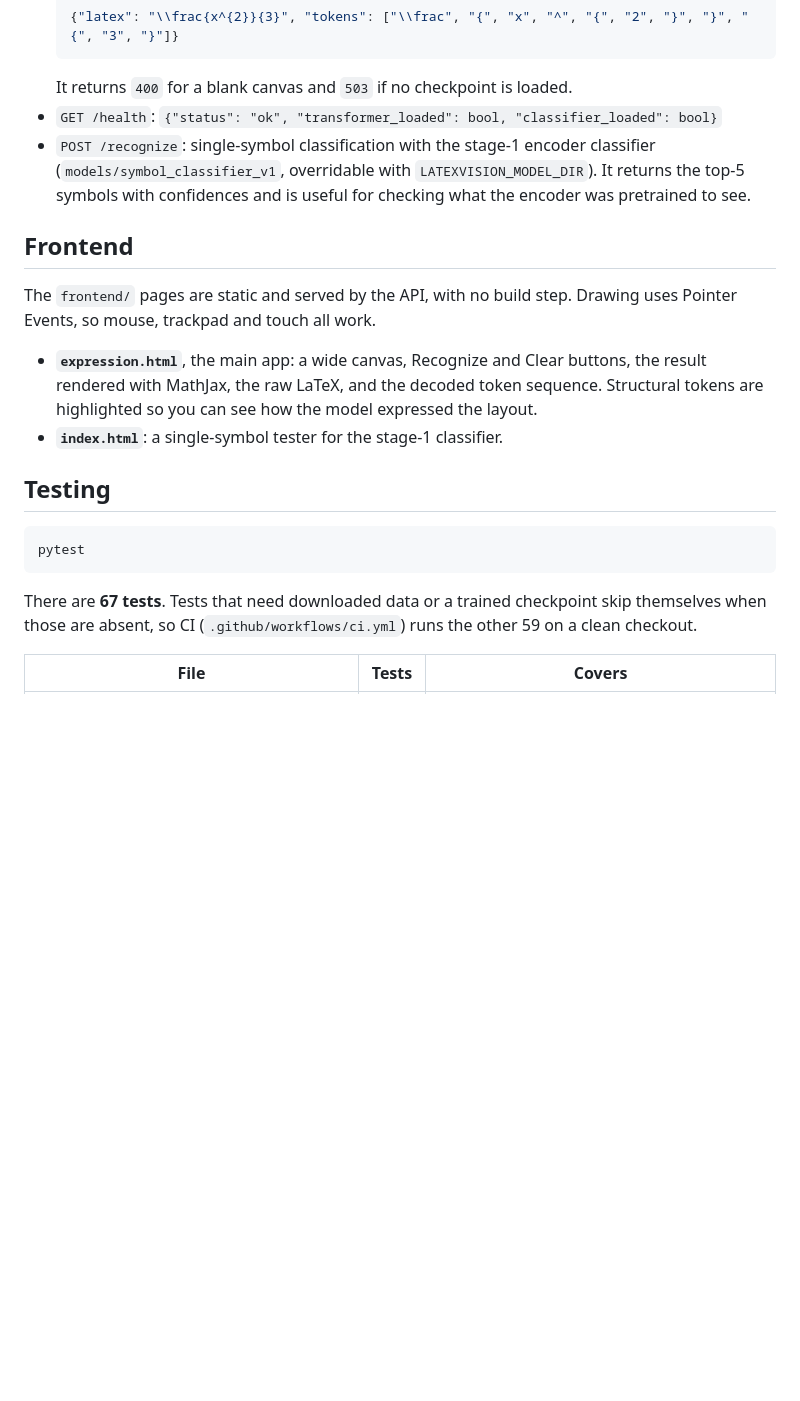
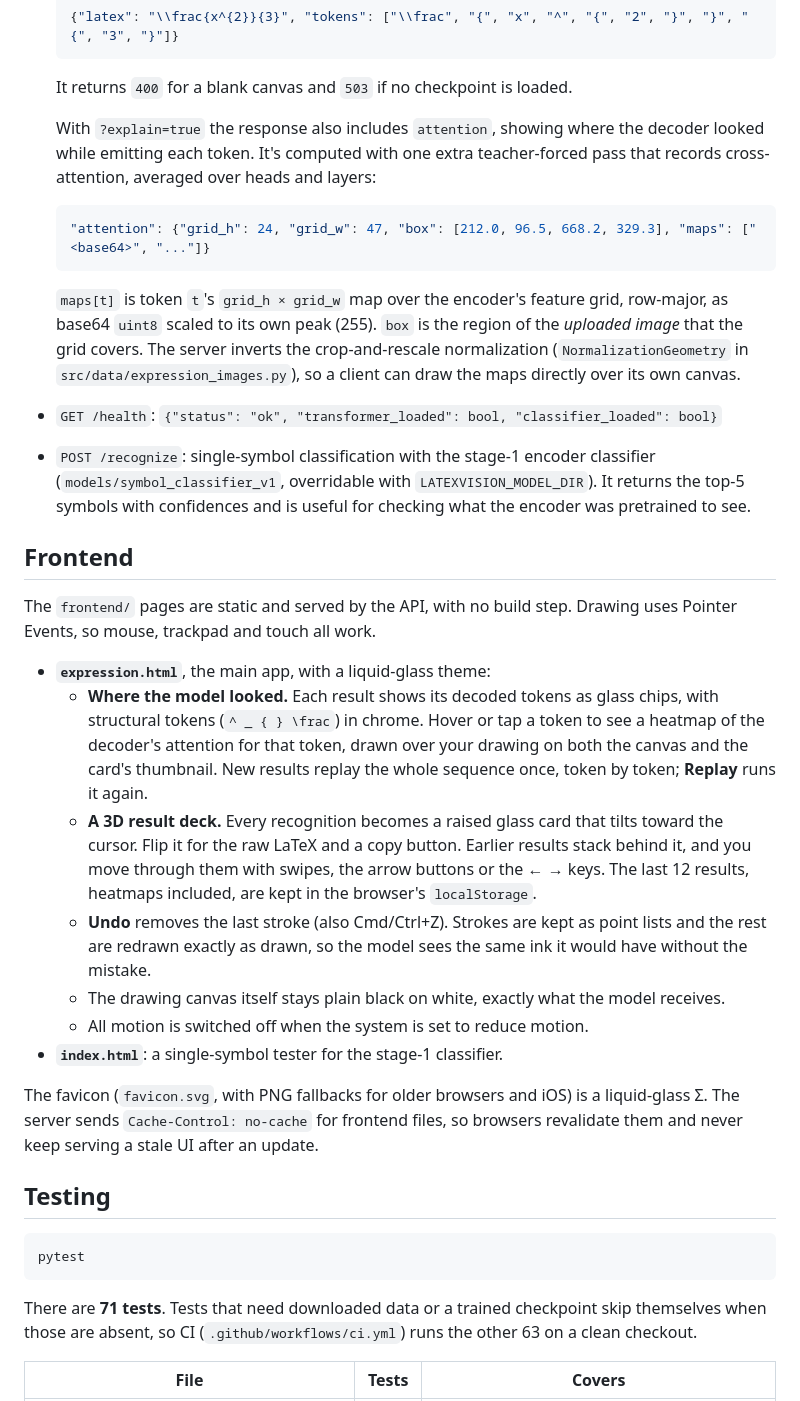
Before and after one commit to ryanwhitford/LaTeXVision, a Markdown page: README.md, the part around one of its changes. GitHub-like rendering; blank space fills up the shorter version.

````diff
--- a/README.md
+++ b/README.md
@@ -411,6 +411,20 @@ MPS at batch size 1.
   {"latex": "\\frac{x^{2}}{3}", "tokens": ["\\frac", "{", "x", "^", "{", "2", "}", "}", "{", "3", "}"]}
   ```
   It returns `400` for a blank canvas and `503` if no checkpoint is loaded.
+
+  With `?explain=true` the response also includes `attention`, showing where
+  the decoder looked while emitting each token. It's computed with one extra
+  teacher-forced pass that records cross-attention, averaged over heads and
+  layers:
+  ```json
+  "attention": {"grid_h": 24, "grid_w": 47, "box": [212.0, 96.5, 668.2, 329.3], "maps": ["<base64>", "..."]}
+  ```
+  `maps[t]` is token `t`'s `grid_h × grid_w` map over the encoder's feature
+  grid, row-major, as base64 `uint8` scaled to its own peak (255). `box` is
+  the region of the *uploaded image* that the grid covers. The server
+  inverts the crop-and-rescale normalization
+  (`NormalizationGeometry` in `src/data/expression_images.py`), so a client
+  can draw the maps directly over its own canvas.
 - `GET /health`: `{"status": "ok", "transformer_loaded": bool, "classifier_loaded": bool}`
 - `POST /recognize`: single-symbol classification with the stage-1 encoder
   classifier (`models/symbol_classifier_v1`, overridable with
@@ -422,11 +436,30 @@ MPS at batch size 1.
 The `frontend/` pages are static and served by the API, with no build step.
 Drawing uses Pointer Events, so mouse, trackpad and touch all work.
 
-- **`expression.html`**, the main app: a wide canvas, Recognize and Clear
-  buttons, the result rendered with MathJax, the raw LaTeX, and the decoded
-  token sequence. Structural tokens are highlighted so you can see how the
-  model expressed the layout.
+- **`expression.html`**, the main app, with a liquid-glass theme:
+  - **Where the model looked.** Each result shows its decoded tokens as
+    glass chips, with structural tokens (`^ _ { } \frac`) in chrome. Hover
+    or tap a token to see a heatmap of the decoder's attention for that
+    token, drawn over your drawing on both the canvas and the card's
+    thumbnail. New results replay the whole sequence once, token by token;
+    **Replay** runs it again.
+  - **A 3D result deck.** Every recognition becomes a raised glass card that
+    tilts toward the cursor. Flip it for the raw LaTeX and a copy button.
+    Earlier results stack behind it, and you move through them with swipes,
+    the arrow buttons or the ← → keys. The last 12 results, heatmaps
+    included, are kept in the browser's `localStorage`.
+  - **Undo** removes the last stroke (also Cmd/Ctrl+Z). Strokes are kept
+    as point lists and the rest are redrawn exactly as drawn, so the model
+    sees the same ink it would have without the mistake.
+  - The drawing canvas itself stays plain black on white, exactly what the
+    model receives.
+  - All motion is switched off when the system is set to reduce motion.
 - **`index.html`**: a single-symbol tester for the stage-1 classifier.
+
+The favicon (`favicon.svg`, with PNG fallbacks for older browsers and iOS)
+is a liquid-glass Σ. The server sends `Cache-Control: no-cache` for
+frontend files, so browsers revalidate them and never keep serving a stale
+UI after an update.
 
 ## Testing
 
@@ -434,9 +467,9 @@ Drawing uses Pointer Events, so mouse, trackpad and touch all work.
 pytest
 ```
 
-There are **67 tests**. Tests that need downloaded data or a trained
+There are **71 tests**. Tests that need downloaded data or a trained
 checkpoint skip themselves when those are absent, so CI
-(`.github/workflows/ci.yml`) runs the other 59 on a clean checkout.
+(`.github/workflows/ci.yml`) runs the other 63 on a clean checkout.
 
 | File | Tests | Covers |
 |---|---:|---|
````
Also changed, not shown: other parts of README.md (+4 -4 lines), frontend/apple-touch-icon.png (added), frontend/favicon-32.png (added), 13 other files.
